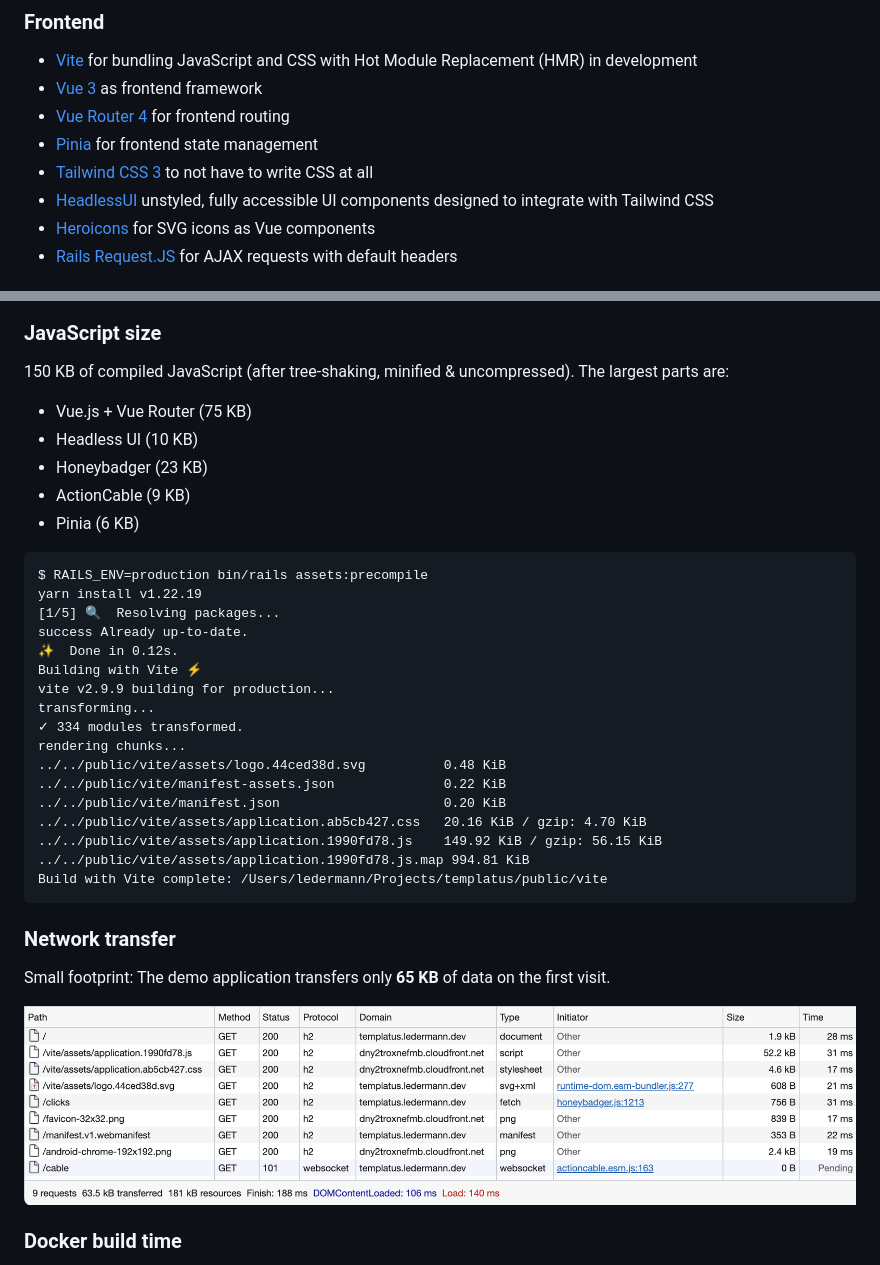
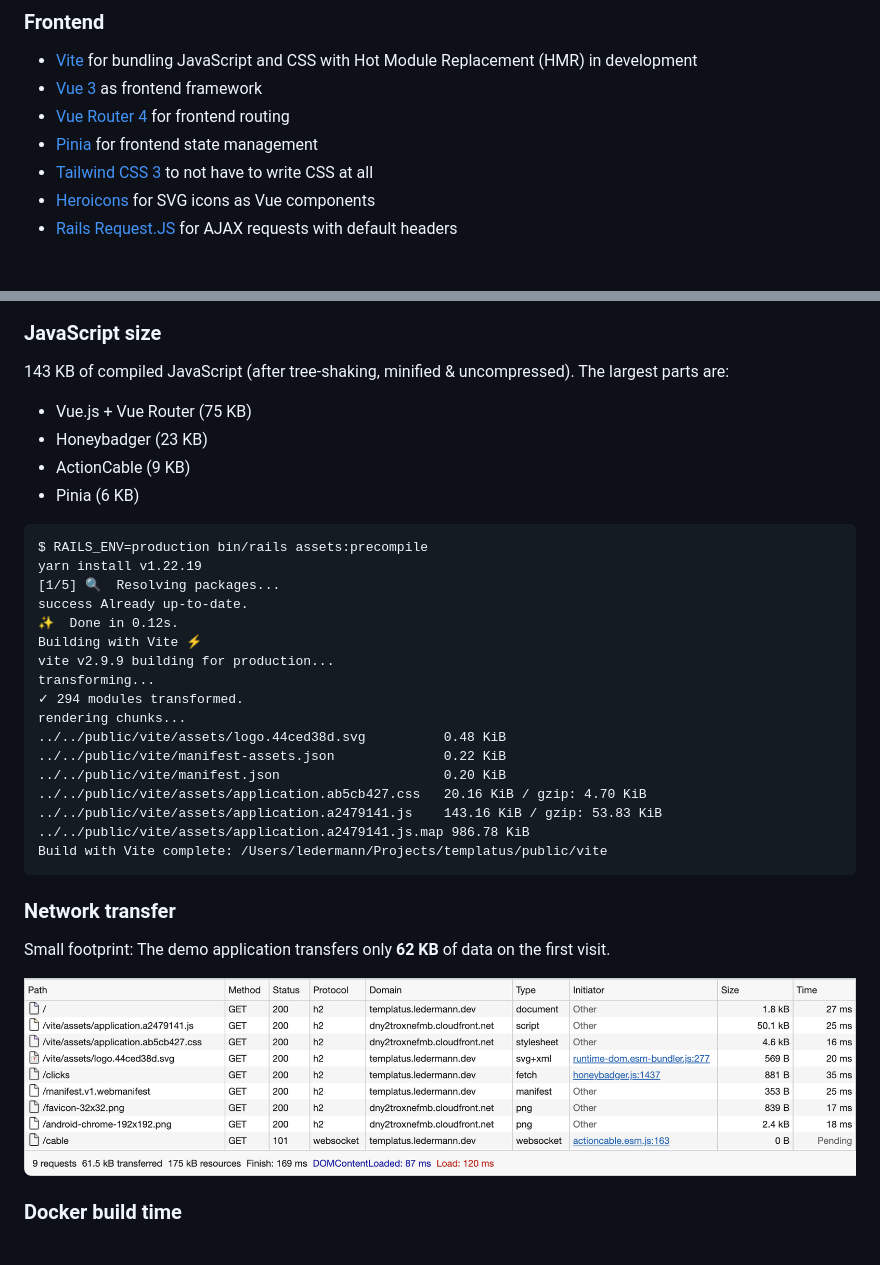
Before and after one commit to templatus/templatus-vue, a Markdown page: README.md, 2 parts joined by grey strips. Rendered like a GitHub page; pictures changed too: docs/network.png.

Commit message:
Drop headlessui

````diff
--- a/README.md
+++ b/README.md
@@ -28,7 +28,6 @@ https://github.com/ledermann/templatus-hotwire/
 - [Vue Router 4](https://next.router.vuejs.org/) for frontend routing
 - [Pinia](https://pinia.esm.dev/) for frontend state management
 - [Tailwind CSS 3](https://tailwindcss.com/) to not have to write CSS at all
-- [HeadlessUI](https://headlessui.dev/) unstyled, fully accessible UI components designed to integrate with Tailwind CSS
 - [Heroicons](https://heroicons.com/) for SVG icons as Vue components
 - [Rails Request.JS](https://github.com/rails/request.js) for AJAX requests with default headers
 
@@ -99,10 +98,9 @@ https://github.com/rails/rails/pull/41994
 
 ### JavaScript size
 
-150 KB of compiled JavaScript (after tree-shaking, minified & uncompressed). The largest parts are:
+143 KB of compiled JavaScript (after tree-shaking, minified & uncompressed). The largest parts are:
 
 - Vue.js + Vue Router (75 KB)
-- Headless UI (10 KB)
 - Honeybadger (23 KB)
 - ActionCable (9 KB)
 - Pinia (6 KB)
@@ -116,20 +114,20 @@ success Already up-to-date.
 Building with Vite ⚡️
 vite v2.9.9 building for production...
 transforming...
-✓ 334 modules transformed.
+✓ 294 modules transformed.
 rendering chunks...
 ../../public/vite/assets/logo.44ced38d.svg          0.48 KiB
 ../../public/vite/manifest-assets.json              0.22 KiB
 ../../public/vite/manifest.json                     0.20 KiB
 ../../public/vite/assets/application.ab5cb427.css   20.16 KiB / gzip: 4.70 KiB
-../../public/vite/assets/application.1990fd78.js    149.92 KiB / gzip: 56.15 KiB
-../../public/vite/assets/application.1990fd78.js.map 994.81 KiB
+../../public/vite/assets/application.a2479141.js    143.16 KiB / gzip: 53.83 KiB
+../../public/vite/assets/application.a2479141.js.map 986.78 KiB
 Build with Vite complete: /Users/ledermann/Projects/templatus/public/vite
 ```
 
 ### Network transfer
 
-Small footprint: The demo application transfers only **65 KB** of data on the first visit.
+Small footprint: The demo application transfers only **62 KB** of data on the first visit.
 
 ![Network](docs/network.png)
 
````
Also changed, not shown: 6 other files.
